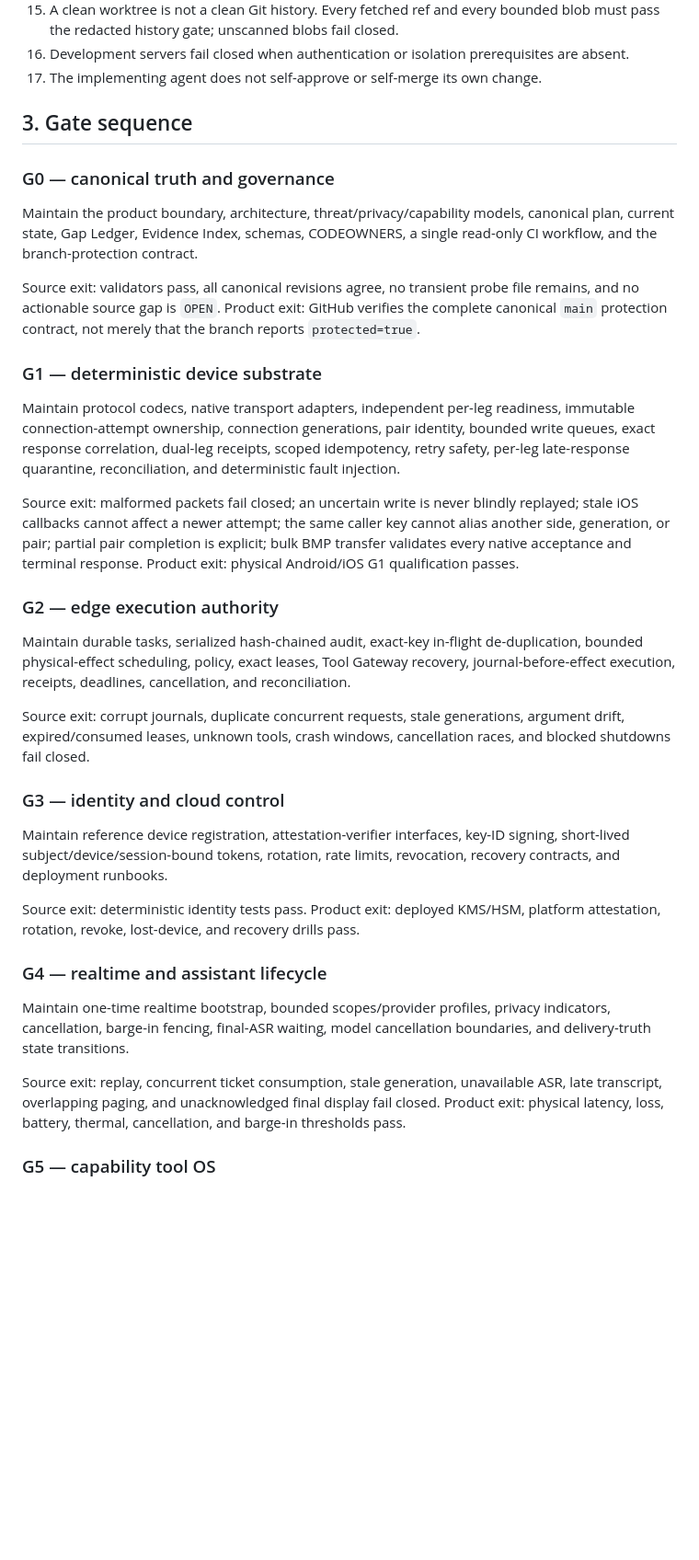
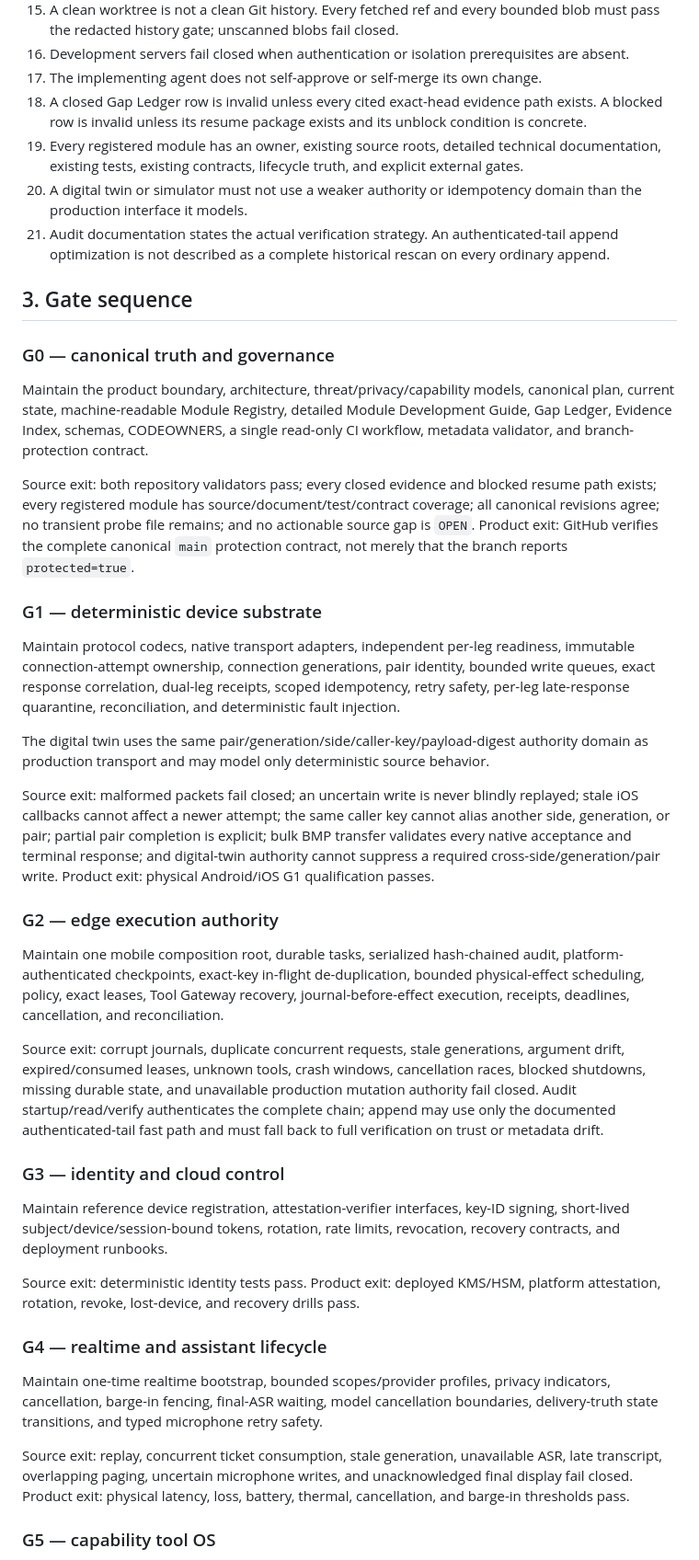
Before and after one commit to TrillionniumFoundation/hepta-glasses, a Markdown page: docs/HEPTA_GLASSES_CANONICAL_DEVELOPMENT_PLAN.md, the part around one of its changes. Shown at 92% size. Drawn GitHub-style; blank space fills up the shorter version.

Commit message:
docs(plan): incorporate metadata and module source gates

```diff
--- a/docs/HEPTA_GLASSES_CANONICAL_DEVELOPMENT_PLAN.md
+++ b/docs/HEPTA_GLASSES_CANONICAL_DEVELOPMENT_PLAN.md
@@ -28,26 +30,32 @@ The repository does not contain vendor G1 firmware or bootloader source. “OS
 15. A clean worktree is not a clean Git history. Every fetched ref and every bounded blob must pass the redacted history gate; unscanned blobs fail closed.
 16. Development servers fail closed when authentication or isolation prerequisites are absent.
 17. The implementing agent does not self-approve or self-merge its own change.
+18. A closed Gap Ledger row is invalid unless every cited exact-head evidence path exists. A blocked row is invalid unless its resume package exists and its unblock condition is concrete.
+19. Every registered module has an owner, existing source roots, detailed technical documentation, existing tests, existing contracts, lifecycle truth, and explicit external gates.
+20. A digital twin or simulator must not use a weaker authority or idempotency domain than the production interface it models.
+21. Audit documentation states the actual verification strategy. An authenticated-tail append optimization is not described as a complete historical rescan on every ordinary append.
 
 ## 3. Gate sequence
 
 ### G0 — canonical truth and governance
 
-Maintain the product boundary, architecture, threat/privacy/capability models, canonical plan, current state, Gap Ledger, Evidence Index, schemas, CODEOWNERS, a single read-only CI workflow, and the branch-protection contract.
+Maintain the product boundary, architecture, threat/privacy/capability models, canonical plan, current state, machine-readable Module Registry, detailed Module Development Guide, Gap Ledger, Evidence Index, schemas, CODEOWNERS, a single read-only CI workflow, metadata validator, and branch-protection contract.
 
-Source exit: validators pass, all canonical revisions agree, no transient probe file remains, and no actionable source gap is `OPEN`. Product exit: GitHub verifies the complete canonical `main` protection contract, not merely that the branch reports `protected=true`.
+Source exit: both repository validators pass; every closed evidence and blocked resume path exists; every registered module has source/document/test/contract coverage; all canonical revisions agree; no transient probe file remains; and no actionable source gap is `OPEN`. Product exit: GitHub verifies the complete canonical `main` protection contract, not merely that the branch reports `protected=true`.
 
 ### G1 — deterministic device substrate
 
 Maintain protocol codecs, native transport adapters, independent per-leg readiness, immutable connection-attempt ownership, connection generations, pair identity, bounded write queues, exact response correlation, dual-leg receipts, scoped idempotency, retry safety, per-leg late-response quarantine, reconciliation, and deterministic fault injection.
 
-Source exit: malformed packets fail closed; an uncertain write is never blindly replayed; stale iOS callbacks cannot affect a newer attempt; the same caller key cannot alias another side, generation, or pair; partial pair completion is explicit; bulk BMP transfer validates every native acceptance and terminal response. Product exit: physical Android/iOS G1 qualification passes.
+The digital twin uses the same pair/generation/side/caller-key/payload-digest authority domain as production transport and may model only deterministic source behavior.
+
+Source exit: malformed packets fail closed; an uncertain write is never blindly replayed; stale iOS callbacks cannot affect a newer attempt; the same caller key cannot alias another side, generation, or pair; partial pair completion is explicit; bulk BMP transfer validates every native acceptance and terminal response; and digital-twin authority cannot suppress a required cross-side/generation/pair write. Product exit: physical Android/iOS G1 qualification passes.
 
 ### G2 — edge execution authority
 
-Maintain durable tasks, serialized hash-chained audit, exact-key in-flight de-duplication, bounded physical-effect scheduling, policy, exact leases, Tool Gateway recovery, journal-before-effect execution, receipts, deadlines, cancellation, and reconciliation.
+Maintain one mobile composition root, durable tasks, serialized hash-chained audit, platform-authenticated checkpoints, exact-key in-flight de-duplication, bounded physical-effect scheduling, policy, exact leases, Tool Gateway recovery, journal-before-effect execution, receipts, deadlines, cancellation, and reconciliation.
 
-Source exit: corrupt journals, duplicate concurrent requests, stale generations, argument drift, expired/consumed leases, unknown tools, crash windows, cancellation races, and blocked shutdowns fail closed.
+Source exit: corrupt journals, duplicate concurrent requests, stale generations, argument drift, expired/consumed leases, unknown tools, crash windows, cancellation races, blocked shutdowns, missing durable state, and unavailable production mutation authority fail closed. Audit startup/read/verify authenticates the complete chain; append may use only the documented authenticated-tail fast path and must fall back to full verification on trust or metadata drift.
 
 ### G3 — identity and cloud control
 
@@ -57,9 +65,9 @@ Source exit: deterministic identity tests pass. Product exit: deployed KMS/HSM,
 
 ### G4 — realtime and assistant lifecycle
 
-Maintain one-time realtime bootstrap, bounded scopes/provider profiles, privacy indicators, cancellation, barge-in fencing, final-ASR waiting, model cancellation boundaries, and delivery-truth state transitions.
+Maintain one-time realtime bootstrap, bounded scopes/provider profiles, privacy indicators, cancellation, barge-in fencing, final-ASR waiting, model cancellation boundaries, delivery-truth state transitions, and typed microphone retry safety.
 
-Source exit: replay, concurrent ticket consumption, stale generation, unavailable ASR, late transcript, overlapping paging, and unacknowledged final display fail closed. Product exit: physical latency, loss, battery, thermal, cancellation, and barge-in thresholds pass.
+Source exit: replay, concurrent ticket consumption, stale generation, unavailable ASR, late transcript, overlapping paging, uncertain microphone writes, and unacknowledged final display fail closed. Product exit: physical latency, loss, battery, thermal, cancellation, and barge-in thresholds pass.
 
 ### G5 — capability tool OS
 
```
Also changed, not shown: other parts of docs/HEPTA_GLASSES_CANONICAL_DEVELOPMENT_PLAN.md (+22 -8 lines).
